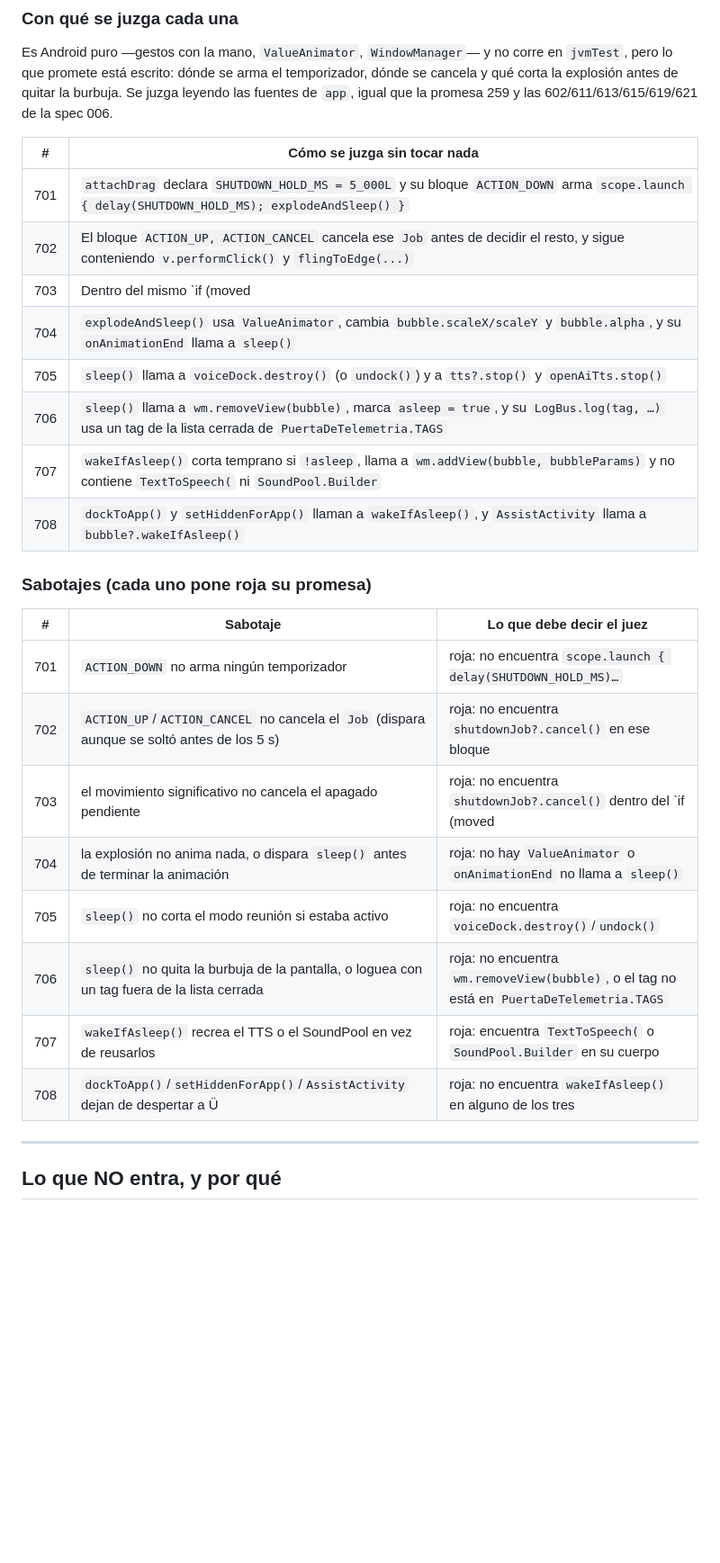
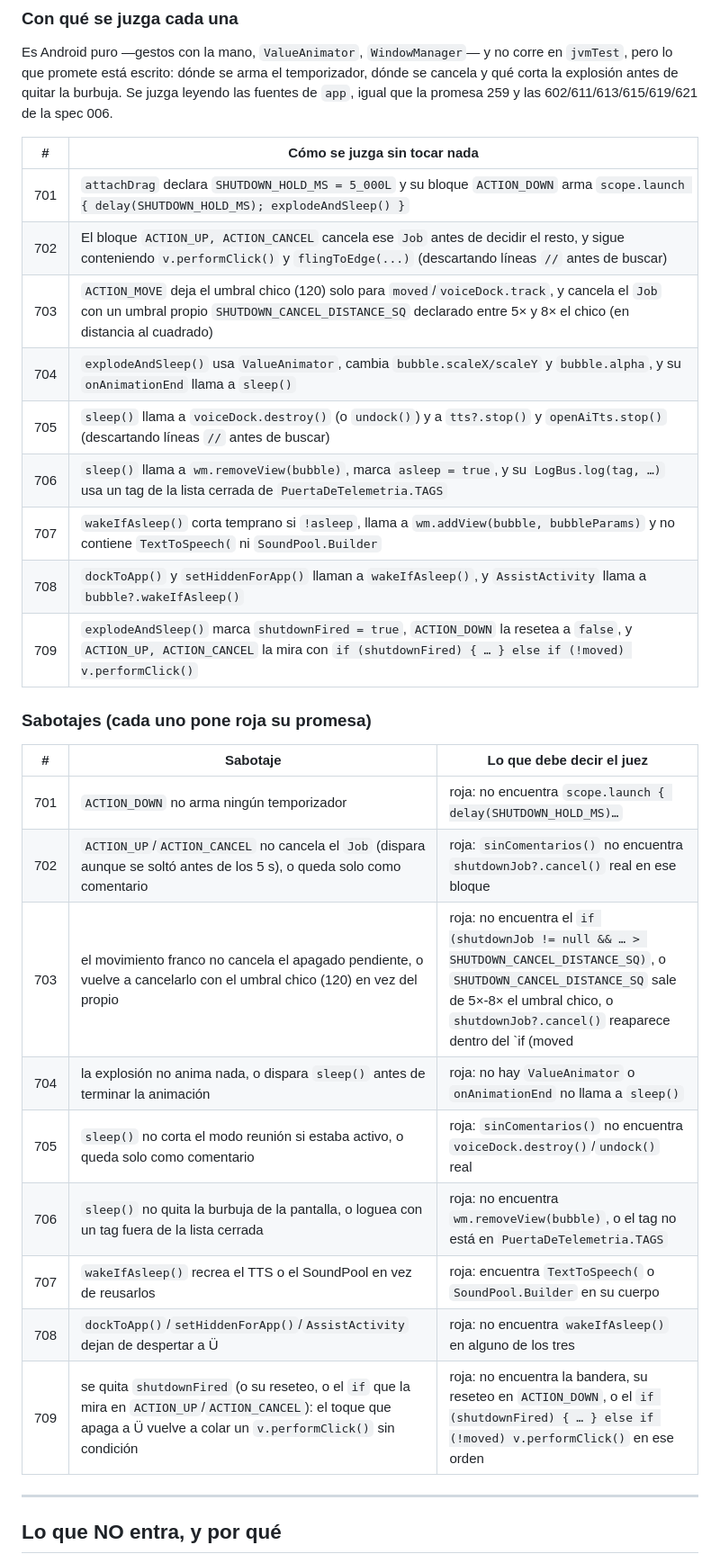
Before and after one commit to ZevCorp/Android, a Markdown page: docs/specs/007-sostener-para-apagar.md, the part around one of its changes. Shown at 90% size. GitHub-like rendering; blank space fills up the shorter version.

```diff
--- a/docs/specs/007-sostener-para-apagar.md
+++ b/docs/specs/007-sostener-para-apagar.md
@@ -79,26 +105,28 @@ Se juzga leyendo las fuentes de `app`, igual que la promesa 259 y las 602/611/61
 | # | Cómo se juzga sin tocar nada |
 |---|---|
 | 701 | `attachDrag` declara `SHUTDOWN_HOLD_MS = 5_000L` y su bloque `ACTION_DOWN` arma `scope.launch { delay(SHUTDOWN_HOLD_MS); explodeAndSleep() }` |
-| 702 | El bloque `ACTION_UP, ACTION_CANCEL` cancela ese `Job` antes de decidir el resto, y sigue conteniendo `v.performClick()` y `flingToEdge(...)` |
-| 703 | Dentro del mismo `if (moved || dx*dx+dy*dy>120)` que ya arma el arrastre, se cancela el `Job` cuando `moved` pasa a `true`, y el bloque sigue llamando a `voiceDock.track(...)` |
+| 702 | El bloque `ACTION_UP, ACTION_CANCEL` cancela ese `Job` antes de decidir el resto, y sigue conteniendo `v.performClick()` y `flingToEdge(...)` (descartando líneas `//` antes de buscar) |
+| 703 | `ACTION_MOVE` deja el umbral chico (120) solo para `moved`/`voiceDock.track`, y cancela el `Job` con un umbral propio `SHUTDOWN_CANCEL_DISTANCE_SQ` declarado entre 5× y 8× el chico (en distancia al cuadrado) |
 | 704 | `explodeAndSleep()` usa `ValueAnimator`, cambia `bubble.scaleX/scaleY` y `bubble.alpha`, y su `onAnimationEnd` llama a `sleep()` |
-| 705 | `sleep()` llama a `voiceDock.destroy()` (o `undock()`) y a `tts?.stop()` y `openAiTts.stop()` |
+| 705 | `sleep()` llama a `voiceDock.destroy()` (o `undock()`) y a `tts?.stop()` y `openAiTts.stop()` (descartando líneas `//` antes de buscar) |
 | 706 | `sleep()` llama a `wm.removeView(bubble)`, marca `asleep = true`, y su `LogBus.log(tag, …)` usa un tag de la lista cerrada de `PuertaDeTelemetria.TAGS` |
 | 707 | `wakeIfAsleep()` corta temprano si `!asleep`, llama a `wm.addView(bubble, bubbleParams)` y no contiene `TextToSpeech(` ni `SoundPool.Builder` |
 | 708 | `dockToApp()` y `setHiddenForApp()` llaman a `wakeIfAsleep()`, y `AssistActivity` llama a `bubble?.wakeIfAsleep()` |
+| 709 | `explodeAndSleep()` marca `shutdownFired = true`, `ACTION_DOWN` la resetea a `false`, y `ACTION_UP, ACTION_CANCEL` la mira con `if (shutdownFired) { … } else if (!moved) v.performClick()` |
 
 ### Sabotajes (cada uno pone roja su promesa)
 
 | # | Sabotaje | Lo que debe decir el juez |
 |---|---|---|
 | 701 | `ACTION_DOWN` no arma ningún temporizador | roja: no encuentra `scope.launch { delay(SHUTDOWN_HOLD_MS)…` |
-| 702 | `ACTION_UP`/`ACTION_CANCEL` no cancela el `Job` (dispara aunque se soltó antes de los 5 s) | roja: no encuentra `shutdownJob?.cancel()` en ese bloque |
-| 703 | el movimiento significativo no cancela el apagado pendiente | roja: no encuentra `shutdownJob?.cancel()` dentro del `if (moved || …)` |
+| 702 | `ACTION_UP`/`ACTION_CANCEL` no cancela el `Job` (dispara aunque se soltó antes de los 5 s), o queda solo como comentario | roja: `sinComentarios()` no encuentra `shutdownJob?.cancel()` real en ese bloque |
+| 703 | el movimiento franco no cancela el apagado pendiente, o vuelve a cancelarlo con el umbral chico (120) en vez del propio | roja: no encuentra el `if (shutdownJob != null && … > SHUTDOWN_CANCEL_DISTANCE_SQ)`, o `SHUTDOWN_CANCEL_DISTANCE_SQ` sale de 5×-8× el umbral chico, o `shutdownJob?.cancel()` reaparece dentro del `if (moved || … > 120)` |
 | 704 | la explosión no anima nada, o dispara `sleep()` antes de terminar la animación | roja: no hay `ValueAnimator` o `onAnimationEnd` no llama a `sleep()` |
-| 705 | `sleep()` no corta el modo reunión si estaba activo | roja: no encuentra `voiceDock.destroy()`/`undock()` |
+| 705 | `sleep()` no corta el modo reunión si estaba activo, o queda solo como comentario | roja: `sinComentarios()` no encuentra `voiceDock.destroy()`/`undock()` real |
 | 706 | `sleep()` no quita la burbuja de la pantalla, o loguea con un tag fuera de la lista cerrada | roja: no encuentra `wm.removeView(bubble)`, o el tag no está en `PuertaDeTelemetria.TAGS` |
 | 707 | `wakeIfAsleep()` recrea el TTS o el SoundPool en vez de reusarlos | roja: encuentra `TextToSpeech(` o `SoundPool.Builder` en su cuerpo |
 | 708 | `dockToApp()`/`setHiddenForApp()`/`AssistActivity` dejan de despertar a Ü | roja: no encuentra `wakeIfAsleep()` en alguno de los tres |
+| 709 | se quita `shutdownFired` (o su reseteo, o el `if` que la mira en `ACTION_UP`/`ACTION_CANCEL`): el toque que apaga a Ü vuelve a colar un `v.performClick()` sin condición | roja: no encuentra la bandera, su reseteo en `ACTION_DOWN`, o el `if (shutdownFired) { … } else if (!moved) v.performClick()` en ese orden |
 
 ---
 
```
Also changed, not shown: other parts of docs/specs/007-sostener-para-apagar.md (+32 -6 lines).
